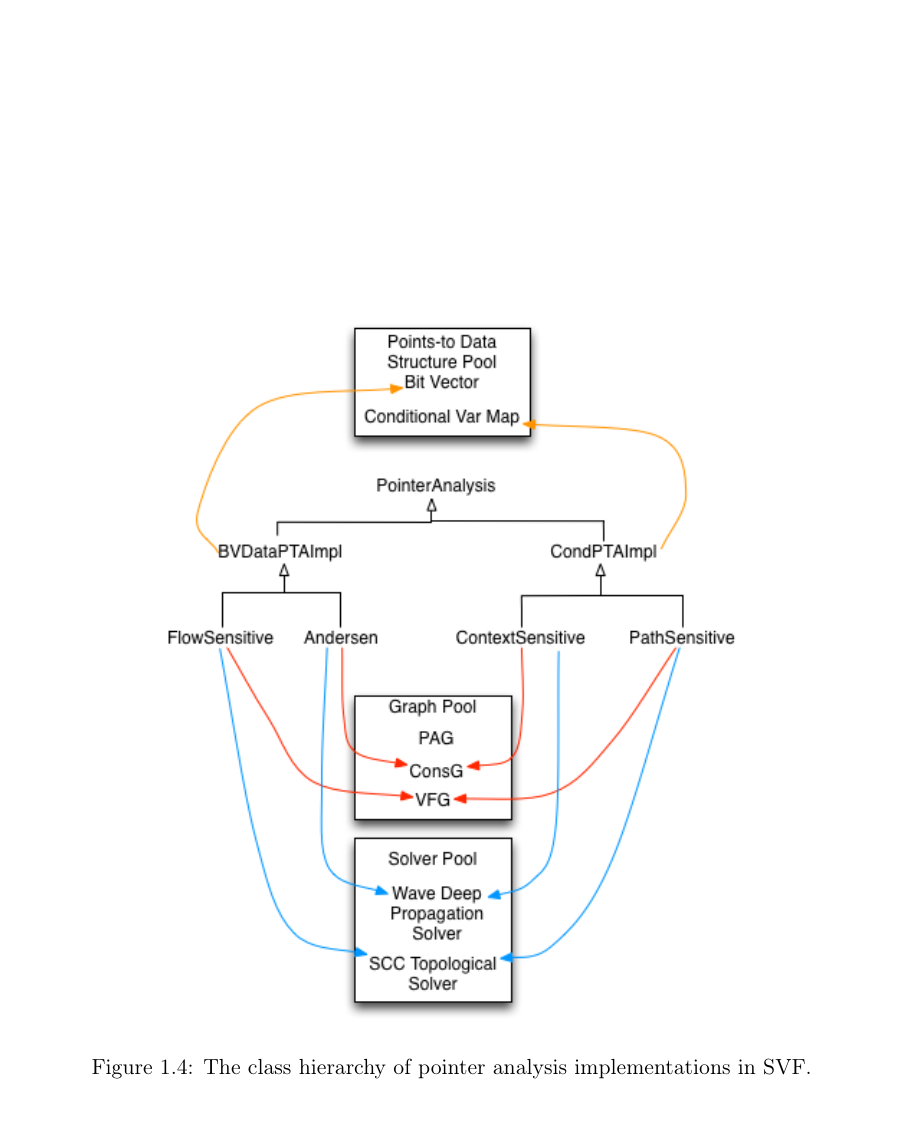
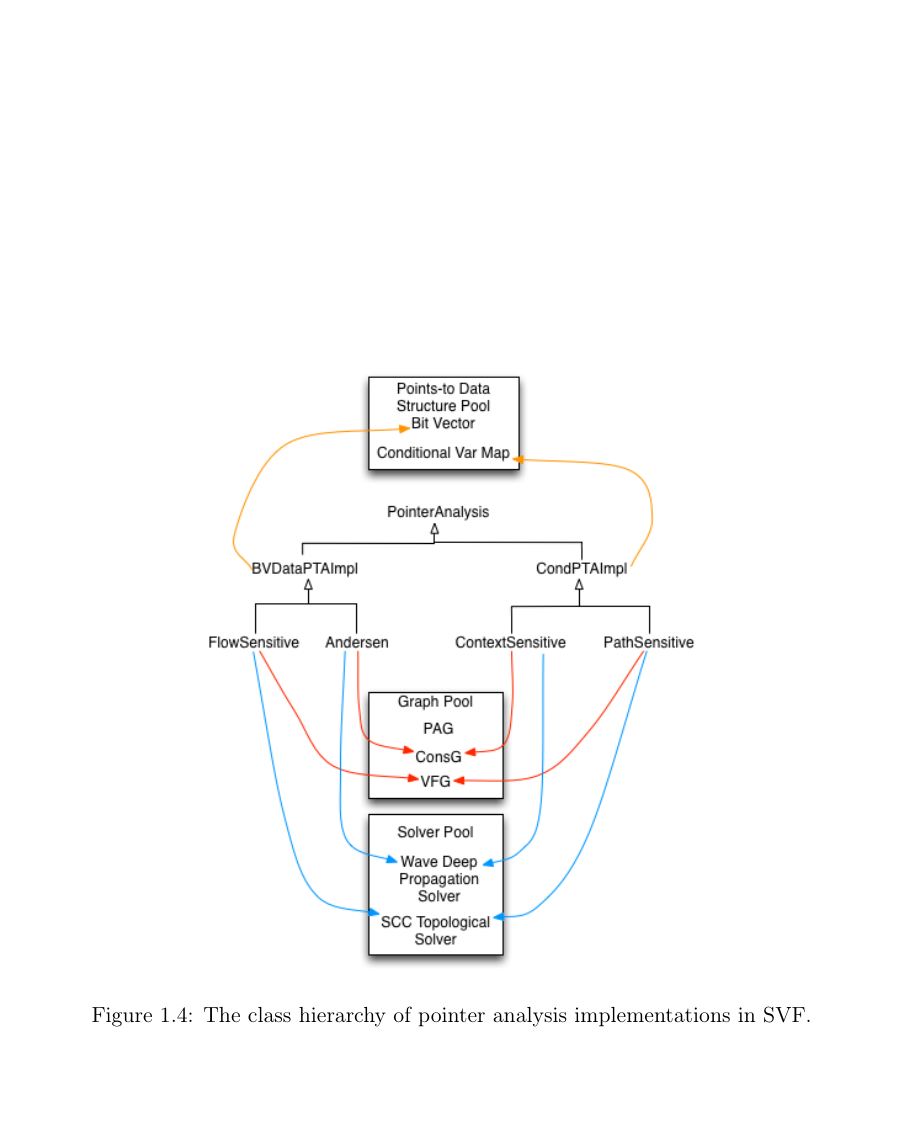
Before and after one commit to lukasboettcher/msc-paper, a LaTeX thesis (main.tex, which reads include/chap1_introduction.tex): part of page 37 of 54, cut so that both start at the same text. Compiled offline with pdfLaTeX.

Commit message:
make pta class diag smaller

```diff
--- a/include/chap1_introduction.tex
+++ b/include/chap1_introduction.tex
@@ -900,7 +900,7 @@
 This thesis focuses on pointer analysis, thus, the details are pointer analyses inside SVF are especially relevant. SVF provides a wide set of pointer analyses to choose from, see \autoref{fig:pta-svf} taken from SVF's technical documentation \footnote{\url{https://github.com/svf-tools/SVF/wiki/Technical-documentation}}.
 \begin{figure}
     \centering
-    \includegraphics[width=.7\textwidth]{img/pta-svf.png}
+    \includegraphics[width=.6\textwidth]{img/pta-svf.png}
     \caption{The class hierarchy of pointer analysis implementations in SVF.}
     \label{fig:pta-svf}
 \end{figure}
```
